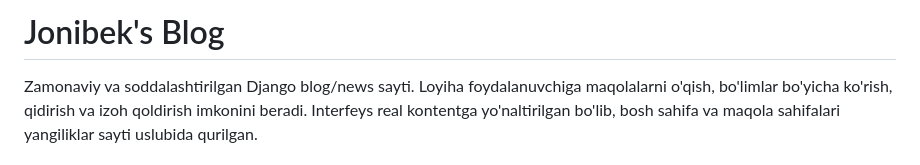
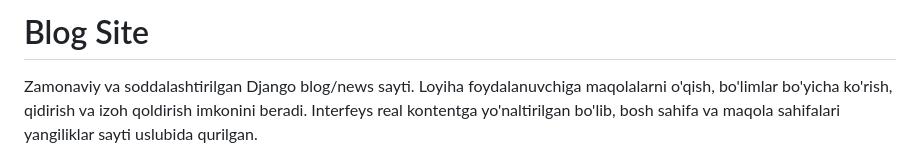
Before and after one commit to JonibekXalimov/django-blogspace, a Markdown page: README.md, the part around the change. Drawn GitHub-style.

```diff
--- a/README.md
+++ b/README.md
@@ -1,4 +1,4 @@
-# Jonibek's Blog
+# Blog Site
 
 Zamonaviy va soddalashtirilgan Django blog/news sayti. Loyiha foydalanuvchiga maqolalarni o'qish, bo'limlar bo'yicha ko'rish, qidirish va izoh qoldirish imkonini beradi. Interfeys real kontentga yo'naltirilgan bo'lib, bosh sahifa va maqola sahifalari yangiliklar sayti uslubida qurilgan.
 
```
